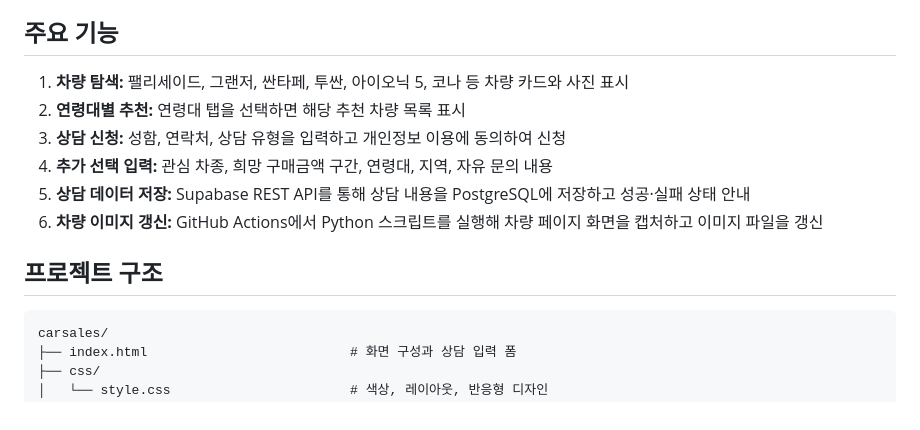
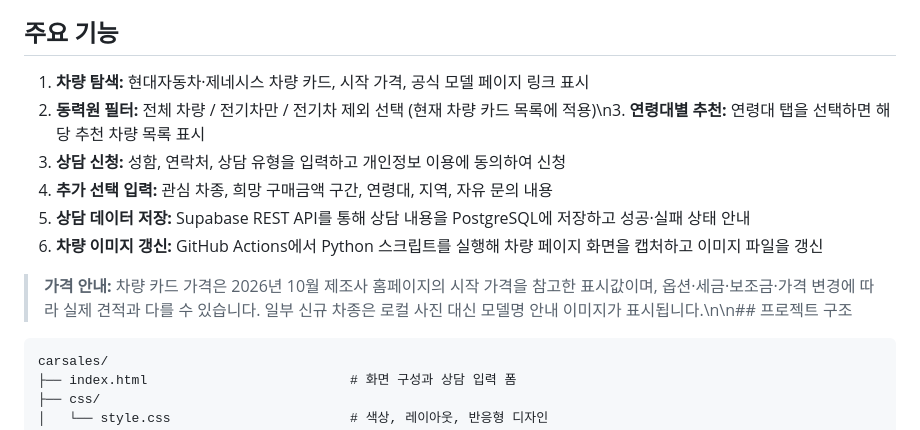
Before and after one commit to jiwonpark7913/carsales, a Markdown page: README.md, the part around the change. Drawn GitHub-style.

Commit message:
Add Genesis lineup, electric-only filtering, and model starting prices

````diff
--- a/README.md
+++ b/README.md
@@ -18,14 +18,14 @@
 
 ## 주요 기능
 
-1. **차량 탐색:** 팰리세이드, 그랜저, 싼타페, 투싼, 아이오닉 5, 코나 등 차량 카드와 사진 표시
-2. **연령대별 추천:** 연령대 탭을 선택하면 해당 추천 차량 목록 표시
-3. **상담 신청:** 성함, 연락처, 상담 유형을 입력하고 개인정보 이용에 동의하여 신청
-4. **추가 선택 입력:** 관심 차종, 희망 구매금액 구간, 연령대, 지역, 자유 문의 내용
-5. **상담 데이터 저장:** Supabase REST API를 통해 상담 내용을 PostgreSQL에 저장하고 성공·실패 상태 안내
-6. **차량 이미지 갱신:** GitHub Actions에서 Python 스크립트를 실행해 차량 페이지 화면을 캡처하고 이미지 파일을 갱신
+1. **차량 탐색:** 현대자동차·제네시스 차량 카드, 시작 가격, 공식 모델 페이지 링크 표시
+2. **동력원 필터:** 전체 차량 / 전기차만 / 전기차 제외 선택 (현재 차량 카드 목록에 적용)\n3. **연령대별 추천:** 연령대 탭을 선택하면 해당 추천 차량 목록 표시
+4. **상담 신청:** 성함, 연락처, 상담 유형을 입력하고 개인정보 이용에 동의하여 신청
+5. **추가 선택 입력:** 관심 차종, 희망 구매금액 구간, 연령대, 지역, 자유 문의 내용
+6. **상담 데이터 저장:** Supabase REST API를 통해 상담 내용을 PostgreSQL에 저장하고 성공·실패 상태 안내
+7. **차량 이미지 갱신:** GitHub Actions에서 Python 스크립트를 실행해 차량 페이지 화면을 캡처하고 이미지 파일을 갱신
 
-## 프로젝트 구조
+> **가격 안내:** 차량 카드 가격은 2026년 10월 제조사 홈페이지의 시작 가격을 참고한 표시값이며, 옵션·세금·보조금·가격 변경에 따라 실제 견적과 다를 수 있습니다. 일부 신규 차종은 로컬 사진 대신 모델명 안내 이미지가 표시됩니다.\n\n## 프로젝트 구조
 
 ```text
 carsales/
````
